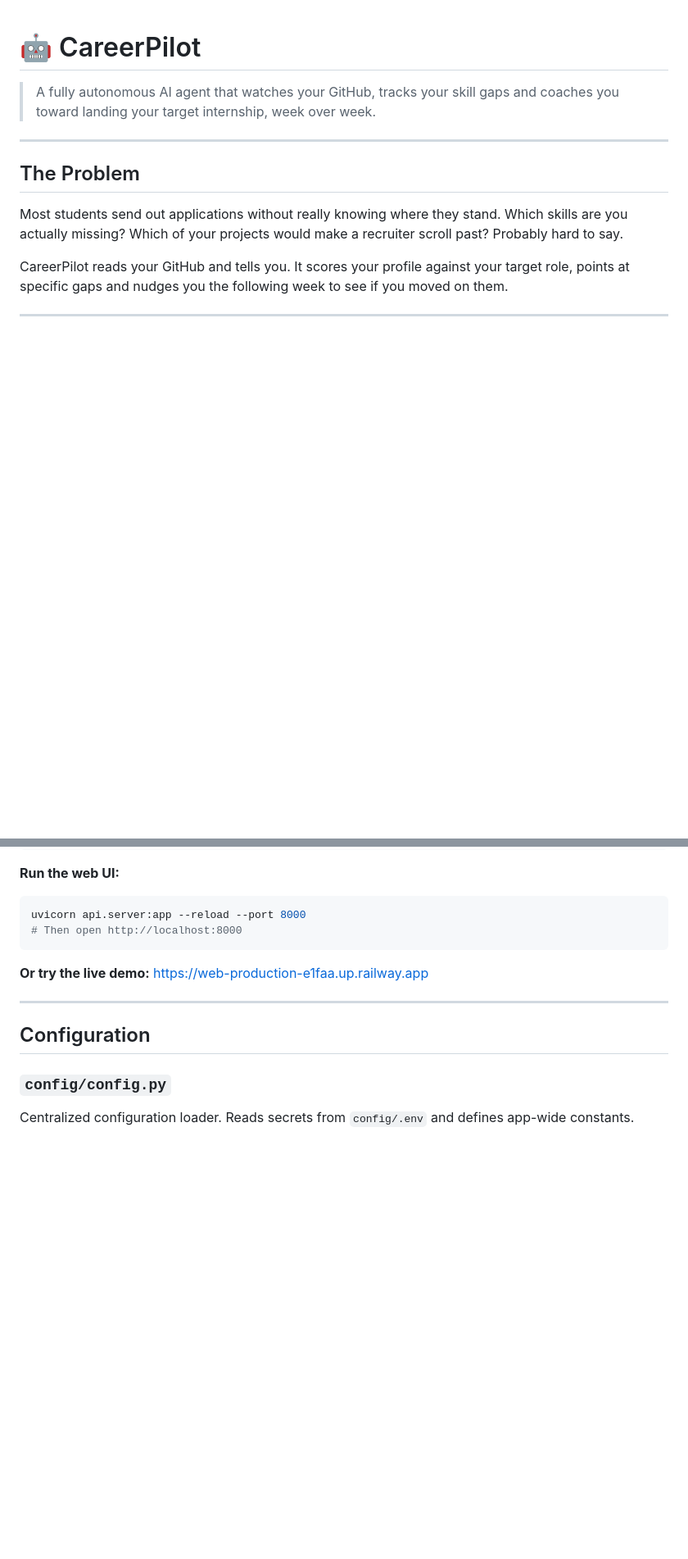
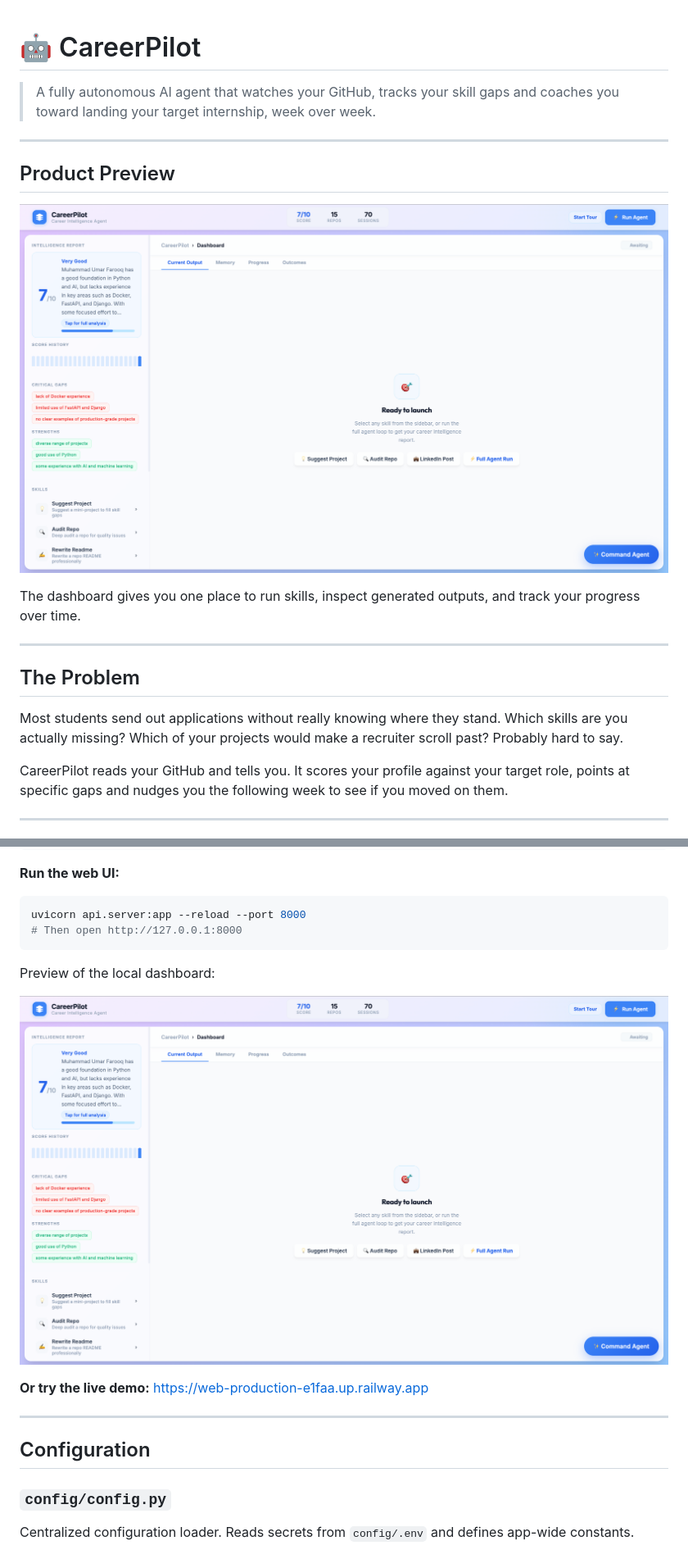
Before and after one commit to omerfarooq223/CareerPilot-Agent, a Markdown page: README.md, 2 parts joined by grey strips. Shown: that part at 82% size. GitHub-like rendering; pictures changed too: assets/careerpilot-dashboard.png (added); blank space fills up the shorter version.

````diff
--- a/README.md
+++ b/README.md
@@ -1,6 +1,14 @@
 # 🤖 CareerPilot
 
 > A fully autonomous AI agent that watches your GitHub, tracks your skill gaps and coaches you toward landing your target internship, week over week.
+
+---
+
+## Product Preview
+
+![CareerPilot Web Dashboard](assets/careerpilot-dashboard.png)
+
+The dashboard gives you one place to run skills, inspect generated outputs, and track your progress over time.
 
 ---
 
@@ -50,8 +58,12 @@ python agent.py
 
 ```bash
 uvicorn api.server:app --reload --port 8000
-# Then open http://localhost:8000
+# Then open http://127.0.0.1:8000
 ```
+
+Preview of the local dashboard:
+
+![CareerPilot Local Dashboard](assets/careerpilot-dashboard.png)
 
 **Or try the live demo:** https://web-production-e1faa.up.railway.app
 
````
Also changed, not shown: other parts of README.md (+4 -2 lines), 6 other files.
